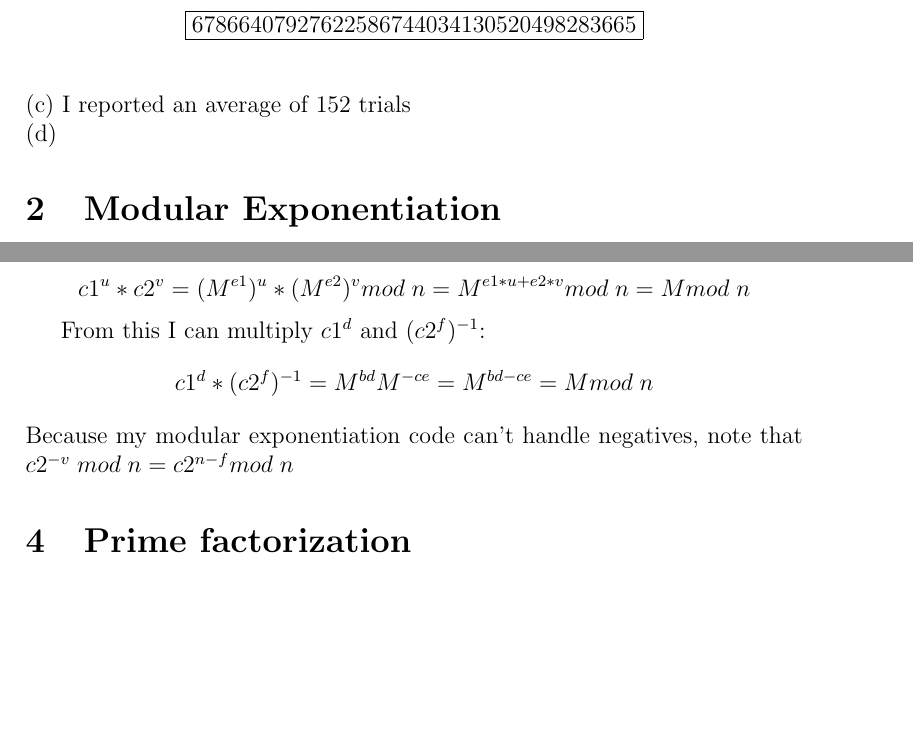
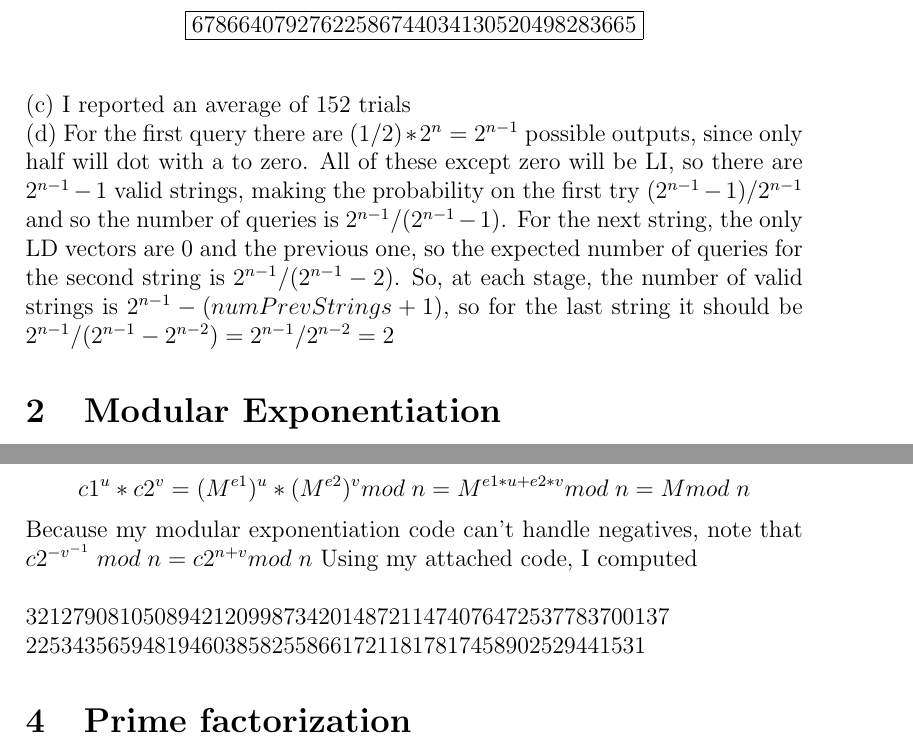
Before and after one commit to theraccoun/quantum_hw3, a LaTeX problem sheet (hw3.tex): two parts of pages 1 and 3 of 4, joined at a grey line, cut so that both start at the same text, the shorter picture padded with empty space. Compiled offline with pdfLaTeX.

Commit message:
Cleaned up some of euclidean

```diff
--- a/hw3.tex
+++ b/hw3.tex
@@ -20,8 +20,7 @@
 \boxed{67866407927622586744034130520498283665}
 \]
 \\(c) I reported an average of 152 trials
-\\(d)
-
+\\(d) For the first query there are $(1/2)*2^n = 2^{n-1}$ possible outputs, since only half will dot with a to zero. All of these except zero will be LI, so there are $2^{n-1}-1$ valid strings, making the probability on the first try $(2^{n-1}-1)/2^{n-1}$ and so the number of queries is $2^{n-1}/(2^{n-1}-1)$. For the next string, the only LD vectors are 0 and the previous one, so  the expected number of queries for the second string is $2^{n-1}/(2^{n-1}-2)$. So, at each stage, the number of valid strings is $2^{n-1}-(numPrevStrings+1)$, so for the last string it should be $2^{n-1}/(2^{n-1}-2^{n-2}) = 2^{n-1}/2^{n-2}= 2$
 \section{Modular Exponentiation}
 
 Here was my python code:
@@ -73,10 +72,10 @@ I then raise each side to u and v
 \[c1^u = (M^{e1})^{u} mod \; n\]
 \[c2^v = (M^{e2})^{v} mod \; n\]
 \[c1^u * c2^v =  (M^{e1})^{u}*(M^{e2})^{v} mod \; n =  M^{e1*u + e2*v} mod \; n = M mod \; n\]
-
-From this I can multiply $c1^d$ and $(c2^f)^{-1}$: \[c1^d * (c2^f)^{-1} = M^{bd}M^{-ce} = M^{bd-ce}=M mod  \; n\]
-Because my modular exponentiation code can't handle negatives, note that $c2^{-v} \; mod \; n = c2^{n-f} mod \; n$
-
+Because my modular exponentiation code can't handle negatives, note that $c2^{-v^{-1}} \; mod \; n = c2^{n+v} mod \; n$
+Using my attached code, I computed
+\\\\3212790810508942120998734201487211474076472537783700137\\
+22534356594819460385825586617211817817458902529441531
 
 \section{Prime factorization}
 
```
Also changed, not shown: hw3.pdf, 4 other files.
